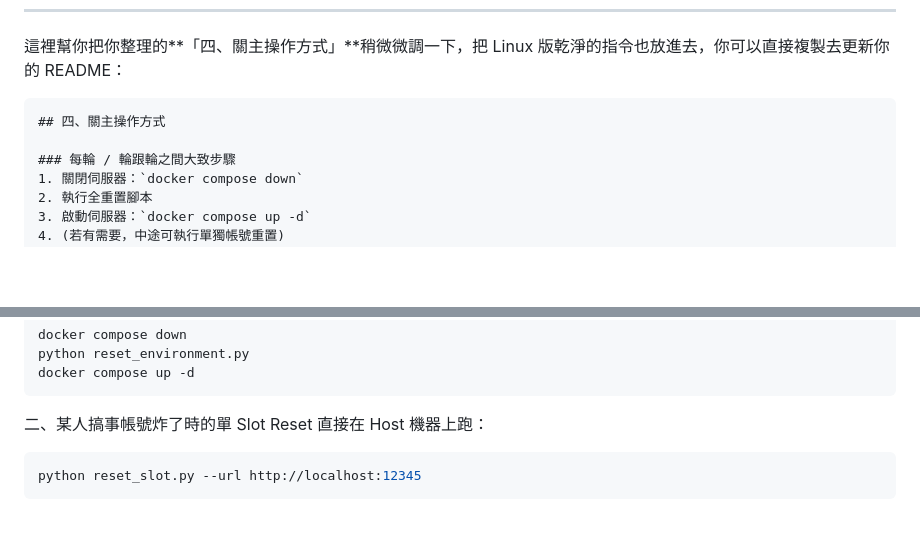
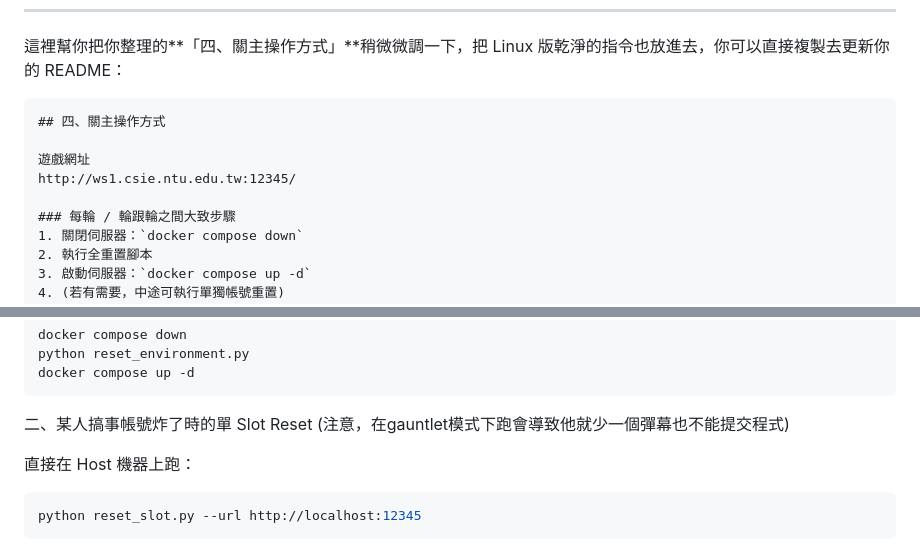
Before and after one commit to a97101103Z/vibeTouHou, a Markdown page: reference/vibecode彈幕遊戲_AI組活動二驗.md, 2 parts joined by grey strips. Rendered like a GitHub page; blank space fills up the shorter version.

Commit message:
save before changes

````diff
--- a/reference/vibecode彈幕遊戲_AI組活動二驗.md
+++ b/reference/vibecode彈幕遊戲_AI組活動二驗.md
@@ -64,6 +64,9 @@
 ```markdown
 ## 四、關主操作方式
 
+遊戲網址
+http://ws1.csie.ntu.edu.tw:12345/
+
 ### 每輪 / 輪跟輪之間大致步驟
 1. 關閉伺服器：`docker compose down`
 2. 執行全重置腳本
@@ -98,6 +101,8 @@ docker compose up -d
 ```
 
 二、某人搞事帳號炸了時的單 Slot Reset
+(注意，在gauntlet模式下跑會導致他就少一個彈幕也不能提交程式)
+
 直接在 Host 機器上跑：
 ```bash
 python reset_slot.py --url http://localhost:12345
````
